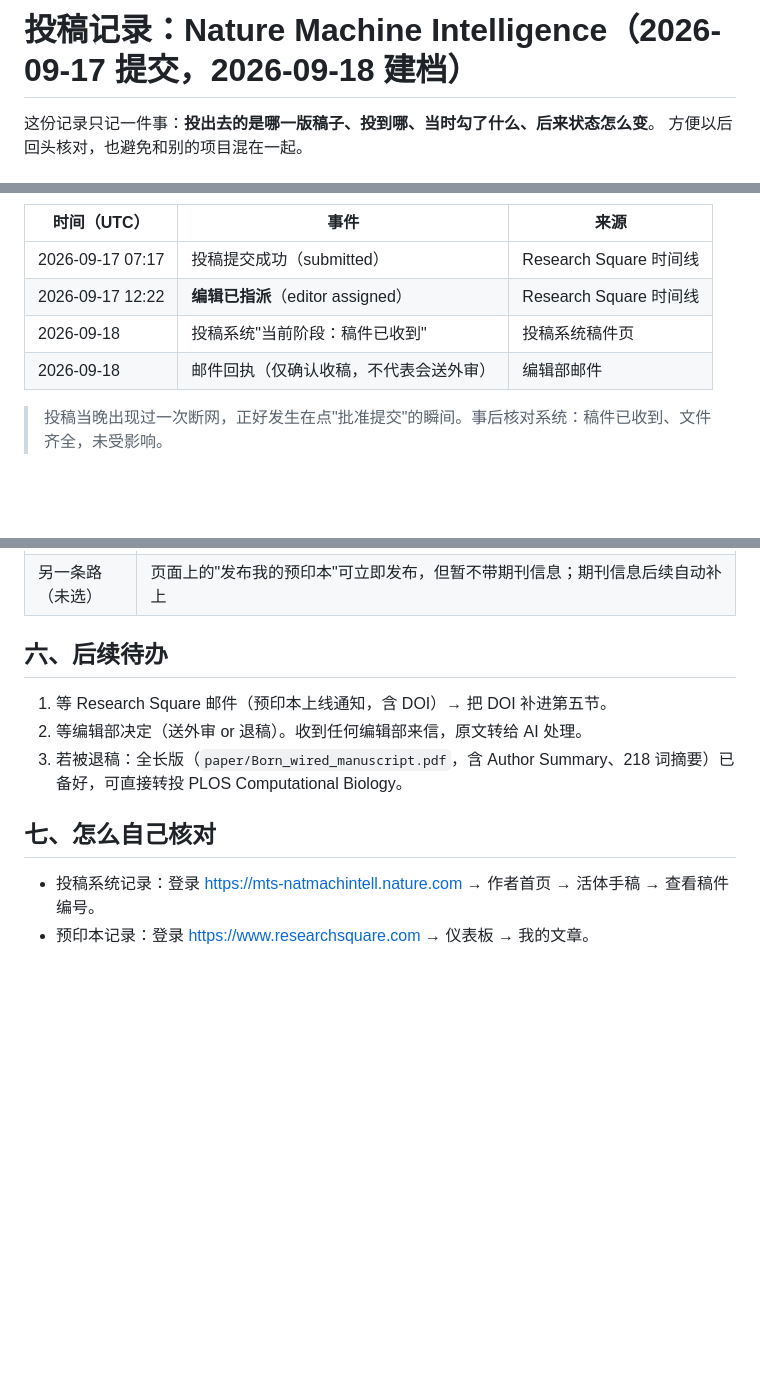
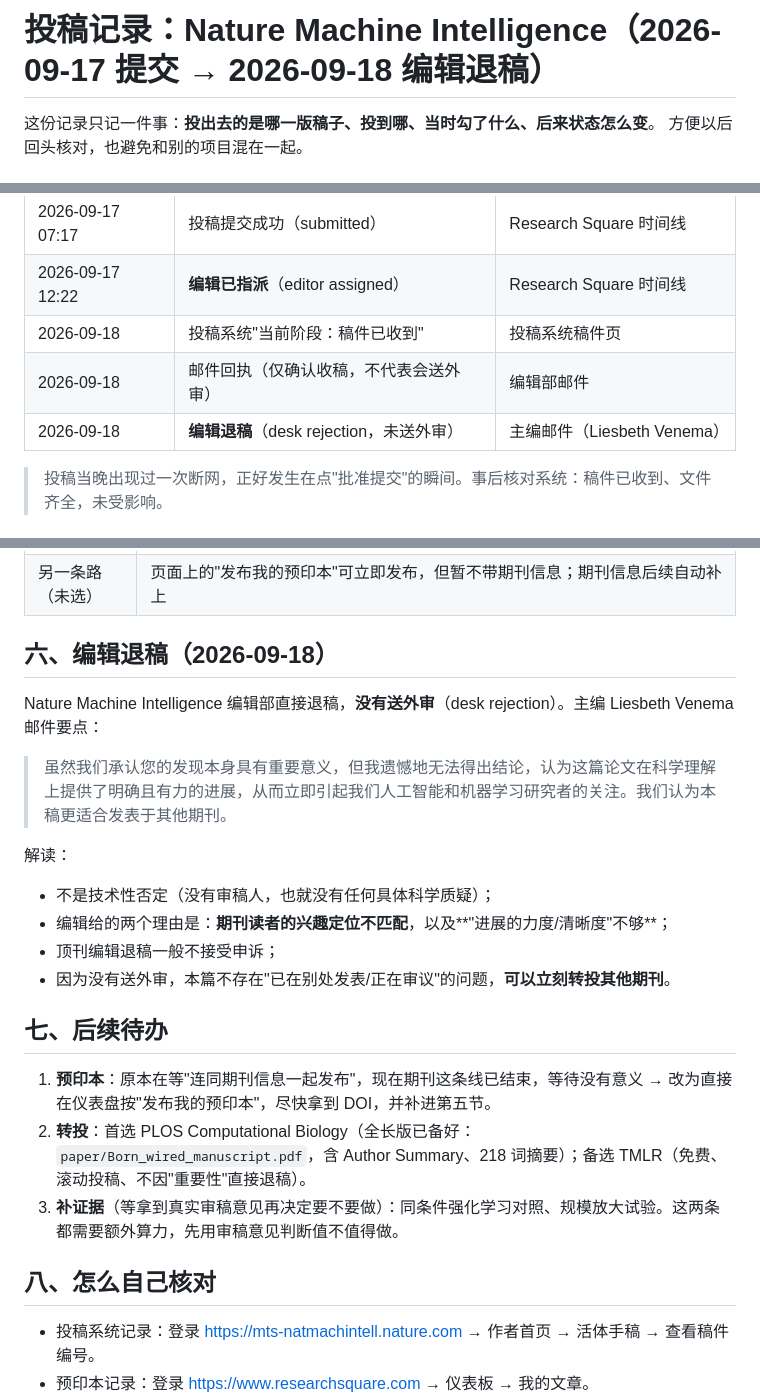
Before and after one commit to leeR1ven/born-wired-cortex, a Markdown page: docs/投稿记录_NatureMachineIntelligence_20260917.md, 3 parts joined by grey strips. Rendered like a GitHub page; blank space fills up the shorter version.

Commit message:
投稿记录更新：编辑退稿（Nature Machine Intelligence，未送外审）
- 状态时间线加一行：2026-09-18 编辑退稿
- 新增第六节：主编邮件要点与解读（定位不匹配 + 进展力度不够；非技术性否定；不接受申诉；可立即转投）
- 后续待办改写：预印本改为直接发布拿 DOI；转投首选 PLOS Computational Biology，备选 TMLR

```diff
--- a/docs/投稿记录_NatureMachineIntelligence_20260917.md
+++ b/docs/投稿记录_NatureMachineIntelligence_20260917.md
@@ -1,4 +1,4 @@
-# 投稿记录：Nature Machine Intelligence（2026-09-17 提交，2026-09-18 建档）
+# 投稿记录：Nature Machine Intelligence（2026-09-17 提交 → 2026-09-18 编辑退稿）
 
 这份记录只记一件事：**投出去的是哪一版稿子、投到哪、当时勾了什么、后来状态怎么变**。
 方便以后回头核对，也避免和别的项目混在一起。
@@ -56,6 +56,7 @@
 | 2026-09-17 12:22 | **编辑已指派**（editor assigned） | Research Square 时间线 |
 | 2026-09-18 | 投稿系统"当前阶段：稿件已收到" | 投稿系统稿件页 |
 | 2026-09-18 | 邮件回执（仅确认收稿，不代表会送外审） | 编辑部邮件 |
+| 2026-09-18 | **编辑退稿**（desk rejection，未送外审） | 主编邮件（Liesbeth Venema） |
 
 > 投稿当晚出现过一次断网，正好发生在点"批准提交"的瞬间。事后核对系统：稿件已收到、文件齐全，未受影响。
 
@@ -70,13 +71,26 @@
 | 本次选择 | **等待自动发布**：最多 3 周内，预印本连同"正在 Nature Machine Intelligence 审议中"的期刊信息一起发布，并分配 DOI |
 | 另一条路（未选） | 页面上的"发布我的预印本"可立即发布，但暂不带期刊信息；期刊信息后续自动补上 |
 
-## 六、后续待办
+## 六、编辑退稿（2026-09-18）
 
-1. 等 Research Square 邮件（预印本上线通知，含 DOI）→ 把 DOI 补进第五节。
-2. 等编辑部决定（送外审 or 退稿）。收到任何编辑部来信，原文转给 AI 处理。
-3. 若被退稿：全长版（`paper/Born_wired_manuscript.pdf`，含 Author Summary、218 词摘要）已备好，可直接转投 PLOS Computational Biology。
+Nature Machine Intelligence 编辑部直接退稿，**没有送外审**（desk rejection）。主编 Liesbeth Venema 邮件要点：
 
-## 七、怎么自己核对
+> 虽然我们承认您的发现本身具有重要意义，但我遗憾地无法得出结论，认为这篇论文在科学理解上提供了明确且有力的进展，从而立即引起我们人工智能和机器学习研究者的关注。我们认为本稿更适合发表于其他期刊。
+
+解读：
+
+* 不是技术性否定（没有审稿人，也就没有任何具体科学质疑）；
+* 编辑给的两个理由是：**期刊读者的兴趣定位不匹配**，以及**"进展的力度/清晰度"不够**；
+* 顶刊编辑退稿一般不接受申诉；
+* 因为没有送外审，本篇不存在"已在别处发表/正在审议"的问题，**可以立刻转投其他期刊**。
+
+## 七、后续待办
+
+1. **预印本**：原本在等"连同期刊信息一起发布"，现在期刊这条线已结束，等待没有意义 → 改为直接在仪表盘按"发布我的预印本"，尽快拿到 DOI，并补进第五节。
+2. **转投**：首选 PLOS Computational Biology（全长版已备好：`paper/Born_wired_manuscript.pdf`，含 Author Summary、218 词摘要）；备选 TMLR（免费、滚动投稿、不因"重要性"直接退稿）。
+3. **补证据**（等拿到真实审稿意见再决定要不要做）：同条件强化学习对照、规模放大试验。这两条都需要额外算力，先用审稿意见判断值不值得做。
+
+## 八、怎么自己核对
 
 * 投稿系统记录：登录 https://mts-natmachintell.nature.com → 作者首页 → 活体手稿 → 查看稿件编号。
 * 预印本记录：登录 https://www.researchsquare.com → 仪表板 → 我的文章。
```
